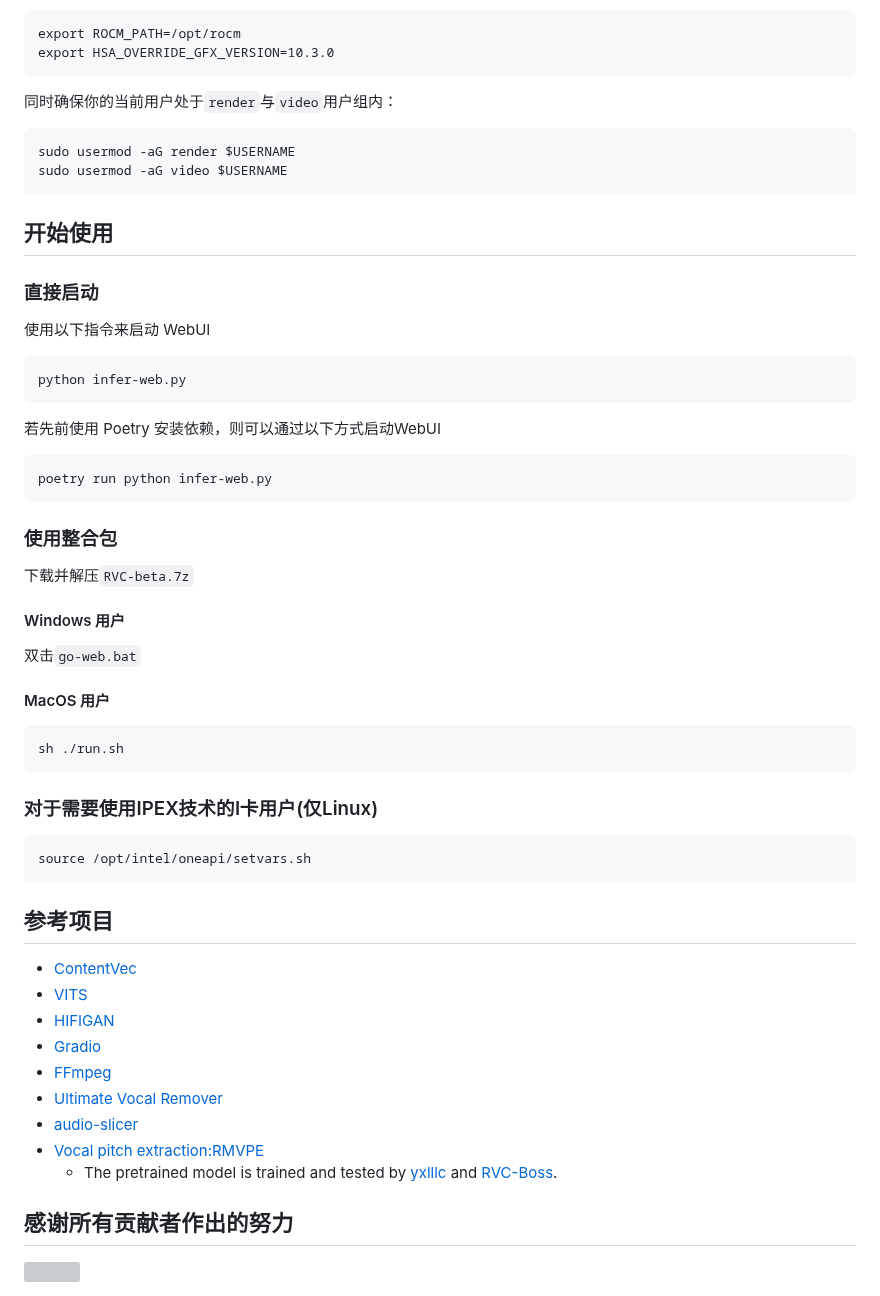
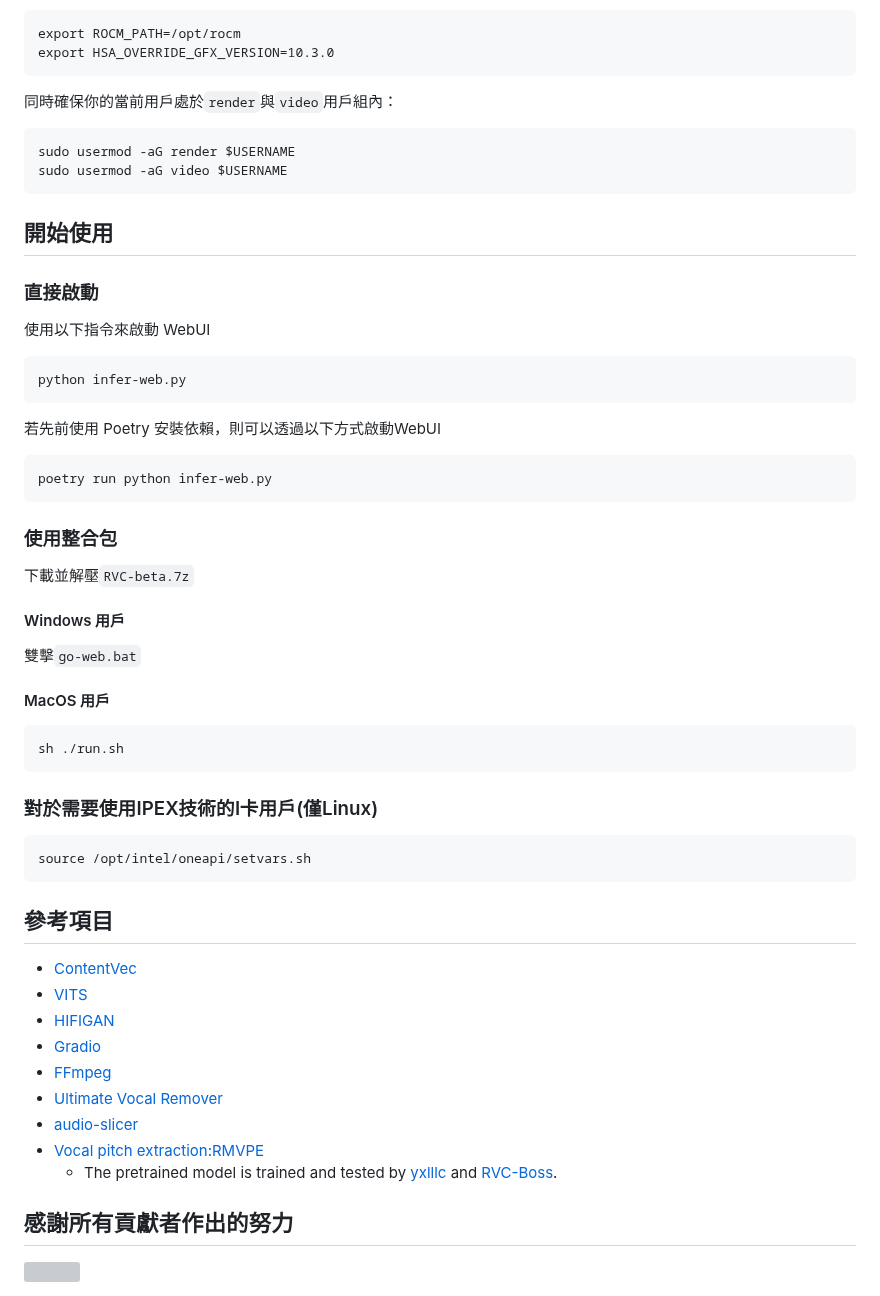
Before and after one commit to RVC-Project/Retrieval-based-Voice-Conversion-WebUI, a Markdown page: docs/tw/README.tw.md, the part around one of its changes. Drawn GitHub-style; grey boxes are pictures that could not be loaded.

`````diff
--- a/docs/tw/README.tw.md
+++ b/docs/tw/README.tw.md
@@ -165,38 +165,38 @@ pacman -S rocm-hip-sdk rocm-opencl-sdk
 export ROCM_PATH=/opt/rocm
 export HSA_OVERRIDE_GFX_VERSION=10.3.0
 ````
-同时确保你的当前用户处于`render`与`video`用户组内：
+同時確保你的當前用戶處於`render`與`video`用戶組內：
 ````
 sudo usermod -aG render $USERNAME
 sudo usermod -aG video $USERNAME
 ````
 
-## 开始使用
-### 直接启动
-使用以下指令来启动 WebUI
+## 開始使用
+### 直接啟動
+使用以下指令來啟動 WebUI
 ```bash
 python infer-web.py
 ```
 
-若先前使用 Poetry 安装依赖，则可以通过以下方式启动WebUI
+若先前使用 Poetry 安裝依賴，則可以透過以下方式啟動WebUI
 ```bash
 poetry run python infer-web.py
 ```
 
 ### 使用整合包
-下载并解压`RVC-beta.7z`
-#### Windows 用户
-双击`go-web.bat`
-#### MacOS 用户
+下載並解壓`RVC-beta.7z`
+#### Windows 用戶
+雙擊`go-web.bat`
+#### MacOS 用戶
 ```bash
 sh ./run.sh
 ```
-### 对于需要使用IPEX技术的I卡用户(仅Linux)
+### 對於需要使用IPEX技術的I卡用戶(僅Linux)
 ```bash
 source /opt/intel/oneapi/setvars.sh
 ```
 
-## 参考项目
+## 參考項目
 + [ContentVec](https://github.com/auspicious3000/contentvec/)
 + [VITS](https://github.com/jaywalnut310/vits)
 + [HIFIGAN](https://github.com/jik876/hifi-gan)
@@ -207,7 +207,7 @@ source /opt/intel/oneapi/setvars.sh
 + [Vocal pitch extraction:RMVPE](https://github.com/Dream-High/RMVPE)
   + The pretrained model is trained and tested by [yxlllc](https://github.com/yxlllc/RMVPE) and [RVC-Boss](https://github.com/RVC-Boss).
 
-## 感谢所有贡献者作出的努力
+## 感謝所有貢獻者作出的努力
 <a href="https://github.com/RVC-Project/Retrieval-based-Voice-Conversion-WebUI/graphs/contributors" target="_blank">
   <img src="https://contrib.rocks/image?repo=RVC-Project/Retrieval-based-Voice-Conversion-WebUI" />
 </a>
`````
Also changed, not shown: other parts of docs/tw/README.tw.md (+53 -53 lines).
